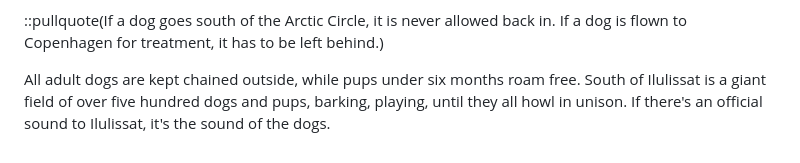
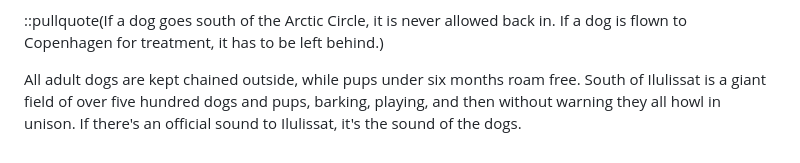
Before and after one commit to nk412/nk412.github.io, a Markdown page: src/photoblog/greenland.md, the part around the change. Rendered like a GitHub page.

```diff
--- a/src/photoblog/greenland.md
+++ b/src/photoblog/greenland.md
@@ -104,4 +104,4 @@ These rules exist to maintain genetic isolation. The _Kalaallit Qimmiat_ is esse
 
 ::pullquote(If a dog goes south of the Arctic Circle, it is never allowed back in. If a dog is flown to Copenhagen for treatment, it has to be left behind.)
 
-All adult dogs are kept chained outside, while pups under six months roam free. South of Ilulissat is a giant field of over five hundred dogs and pups, barking, playing, until they all howl in unison. If there's an official sound to Ilulissat, it's the sound of the dogs.
+All adult dogs are kept chained outside, while pups under six months roam free. South of Ilulissat is a giant field of over five hundred dogs and pups, barking, playing, and then without warning they all howl in unison. If there's an official sound to Ilulissat, it's the sound of the dogs.
```
